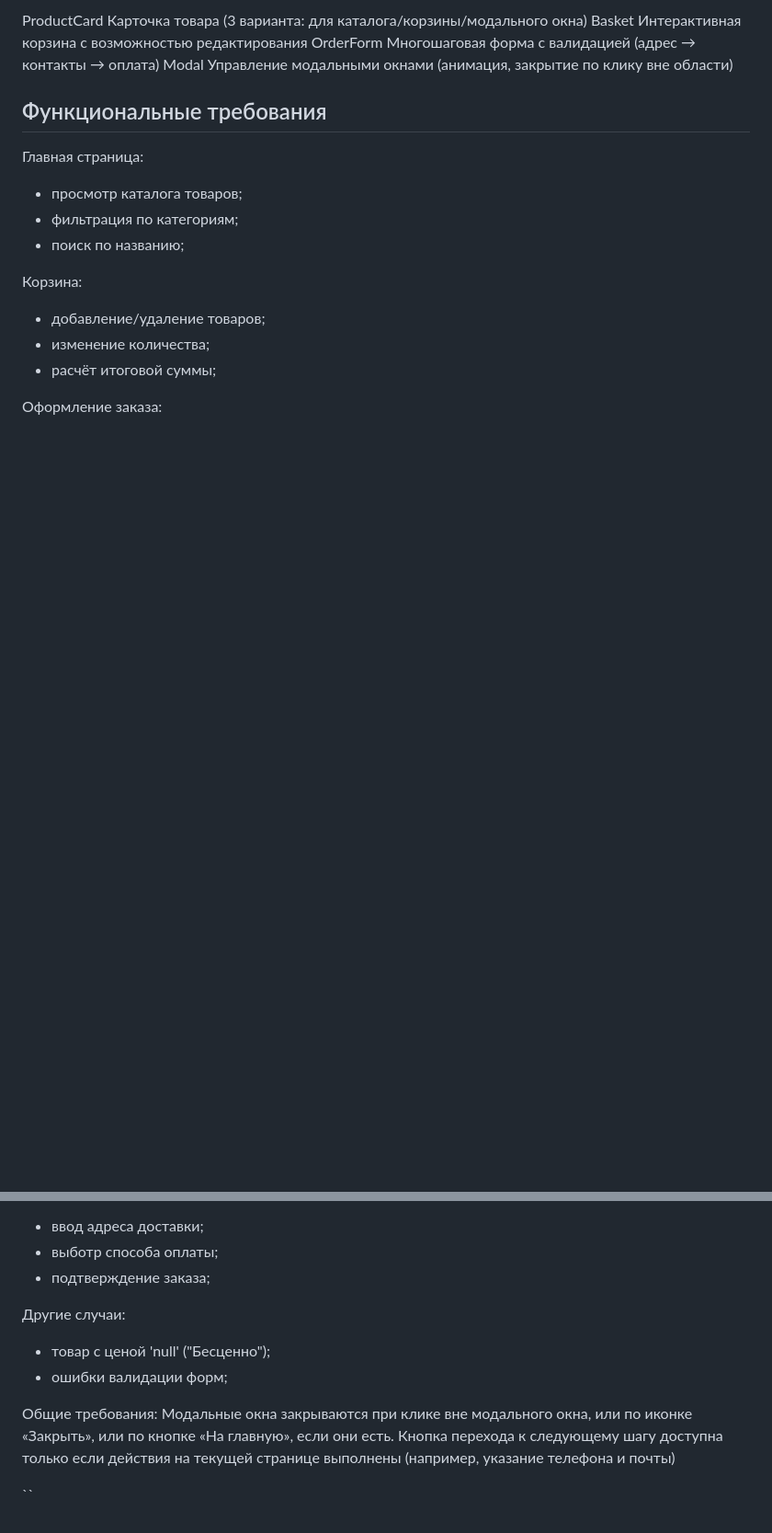
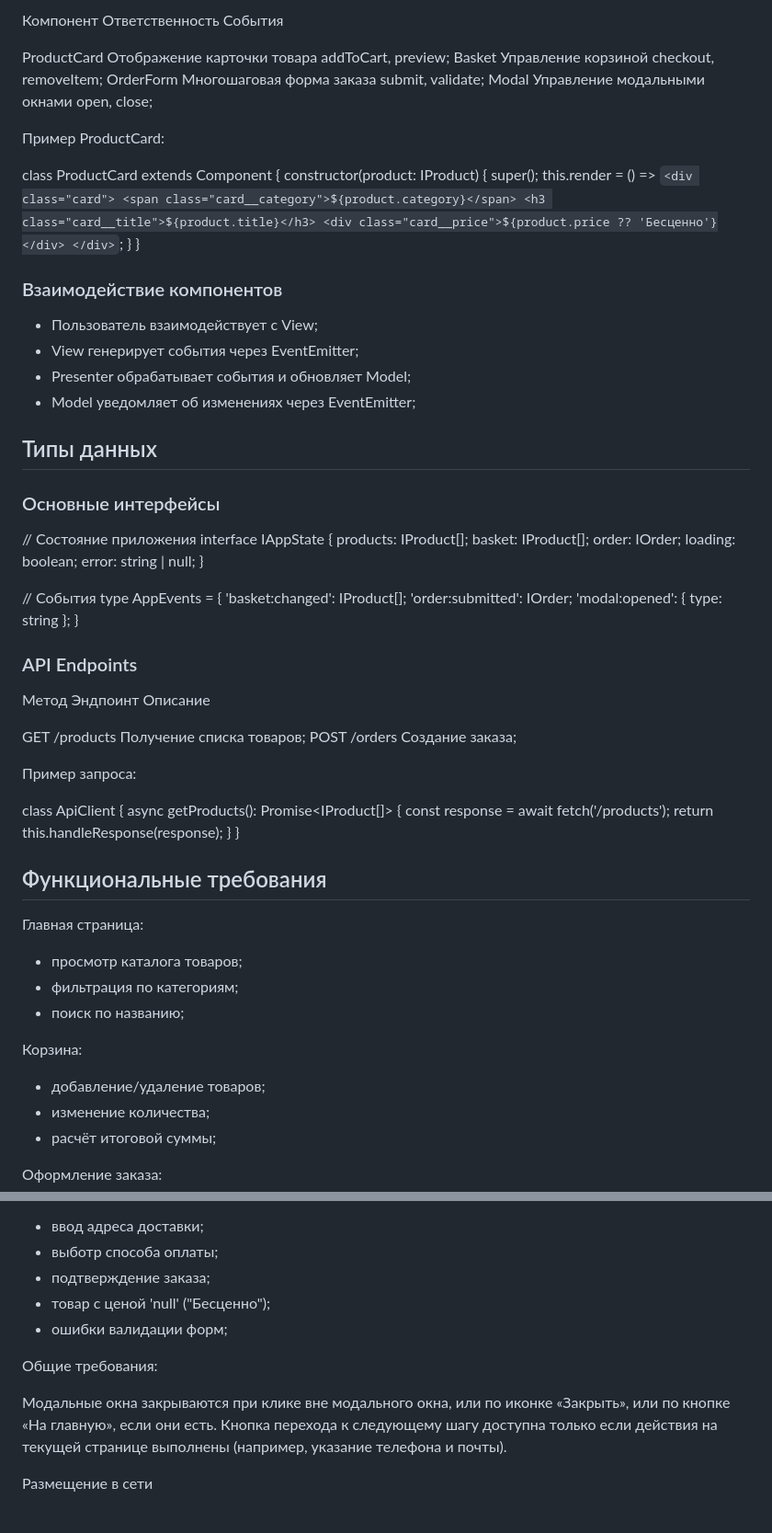
Before and after one commit to infinity74853/web-larek-frontend, a Markdown page: README.md, 2 parts joined by grey strips. Shown: that part at 92% size. Drawn GitHub-style; blank space fills up the shorter version.

```diff
--- a/README.md
+++ b/README.md
@@ -108,8 +141,68 @@ UI-компоненты
 
-ProductCard	    Карточка товара (3 варианта: для каталога/корзины/модального окна)
-Basket	        Интерактивная корзина с возможностью редактирования
-OrderForm	    Многошаговая форма с валидацией (адрес → контакты → оплата)
-Modal	        Управление модальными окнами (анимация, закрытие по клику вне области)
+Компонент	    Ответственность	               События
+
+ProductCard	  Отображение карточки товара	   addToCart, preview;
+Basket	      Управление корзиной	           checkout, removeItem;
+OrderForm	    Многошаговая форма заказа	     submit, validate;
+Modal	        Управление модальными окнами	 open, close;
+
+Пример ProductCard:
+
+class ProductCard extends Component {
+  constructor(product: IProduct) {
+    super();
+    this.render = () => `
+      <div class="card">
+        <span class="card__category">${product.category}</span>
+        <h3 class="card__title">${product.title}</h3>
+        <div class="card__price">${product.price ?? 'Бесценно'}</div>
+      </div>
+    `;
+  }
+}
+
+### Взаимодействие компонентов
+
+- Пользователь взаимодействует с View;
+- View генерирует события через EventEmitter;
+- Presenter обрабатывает события и обновляет Model;
+- Model уведомляет об изменениях через EventEmitter;
+
+## Типы данных
+
+### Основные интерфейсы
+
+// Состояние приложения
+interface IAppState {
+  products: IProduct[];
+  basket: IProduct[];
+  order: IOrder;
+  loading: boolean;
+  error: string | null;
+}
+
+// События
+type AppEvents = {
+  'basket:changed': IProduct[];
+  'order:submitted': IOrder;
+  'modal:opened': { type: string };
+}
+
+### API Endpoints
+
+Метод	  Эндпоинт	 Описание
+
+GET	    /products	 Получение списка товаров;
+POST	  /orders	   Создание заказа;
+
+Пример запроса:
+
+class ApiClient {
+  async getProducts(): Promise<IProduct[]> {
+    const response = await fetch('/products');
+    return this.handleResponse(response);
+  }
+}
 
 ## Функциональные требования
 
@@ -130,14 +223,12 @@ Modal	        Управление модальными окнами (анима
 - ввод адреса доставки;
 - выботр способа оплаты;
 - подтверждение заказа;
-
-Другие случаи:
-
 - товар с ценой 'null' ("Бесценно");
 - ошибки валидации форм;
 
 Общие требования:
+
 Модальные окна закрываются при клике вне модального окна, или по иконке «Закрыть», или по кнопке «На главную», если они есть.
-Кнопка перехода к следующему шагу доступна только если действия на текущей странице выполнены (например, указание телефона и почты)
+Кнопка перехода к следующему шагу доступна только если действия на текущей странице выполнены (например, указание телефона и почты).
 
-``
+Размещение в сети
```
Also changed, not shown: other parts of README.md (+53 -20 lines).
